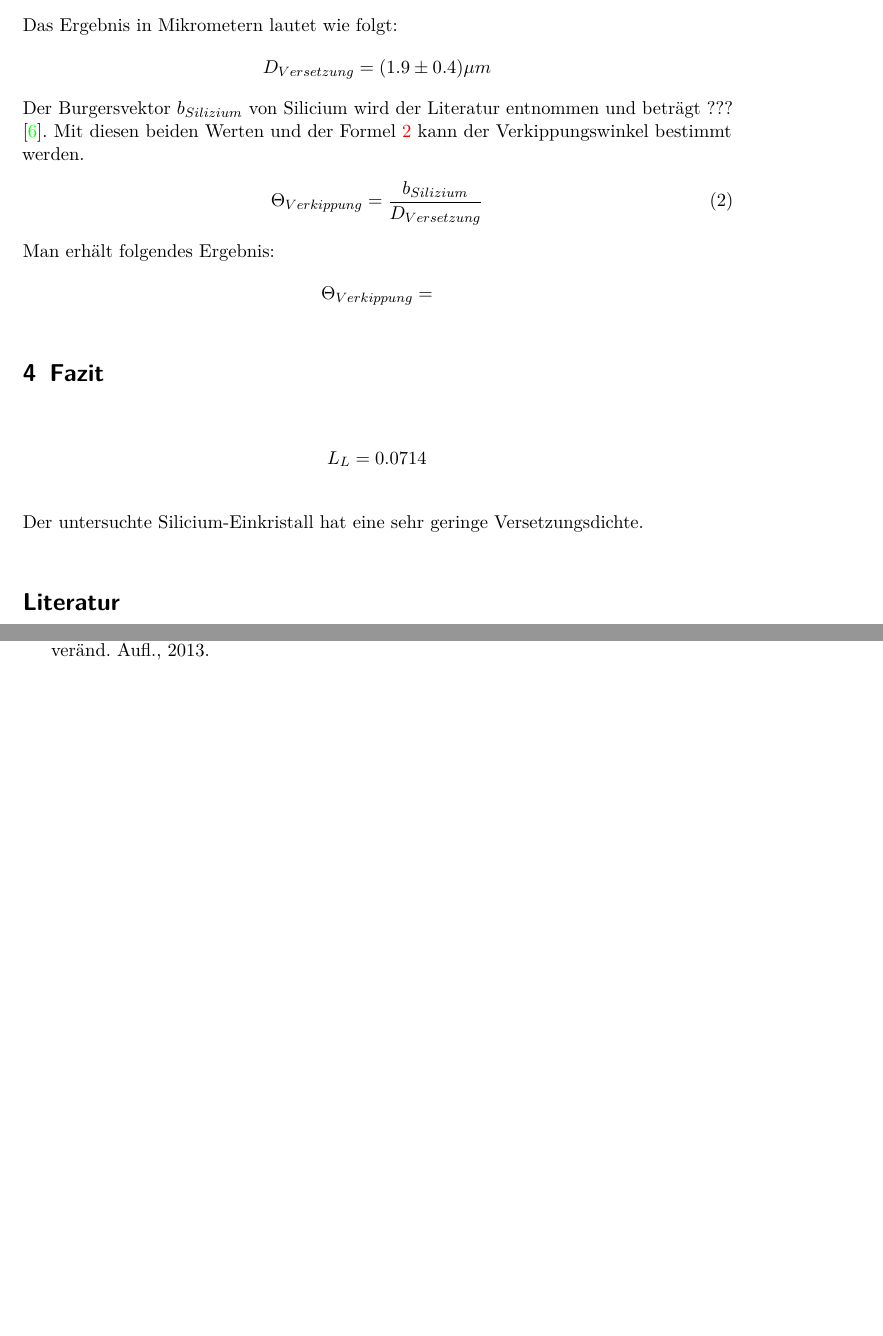
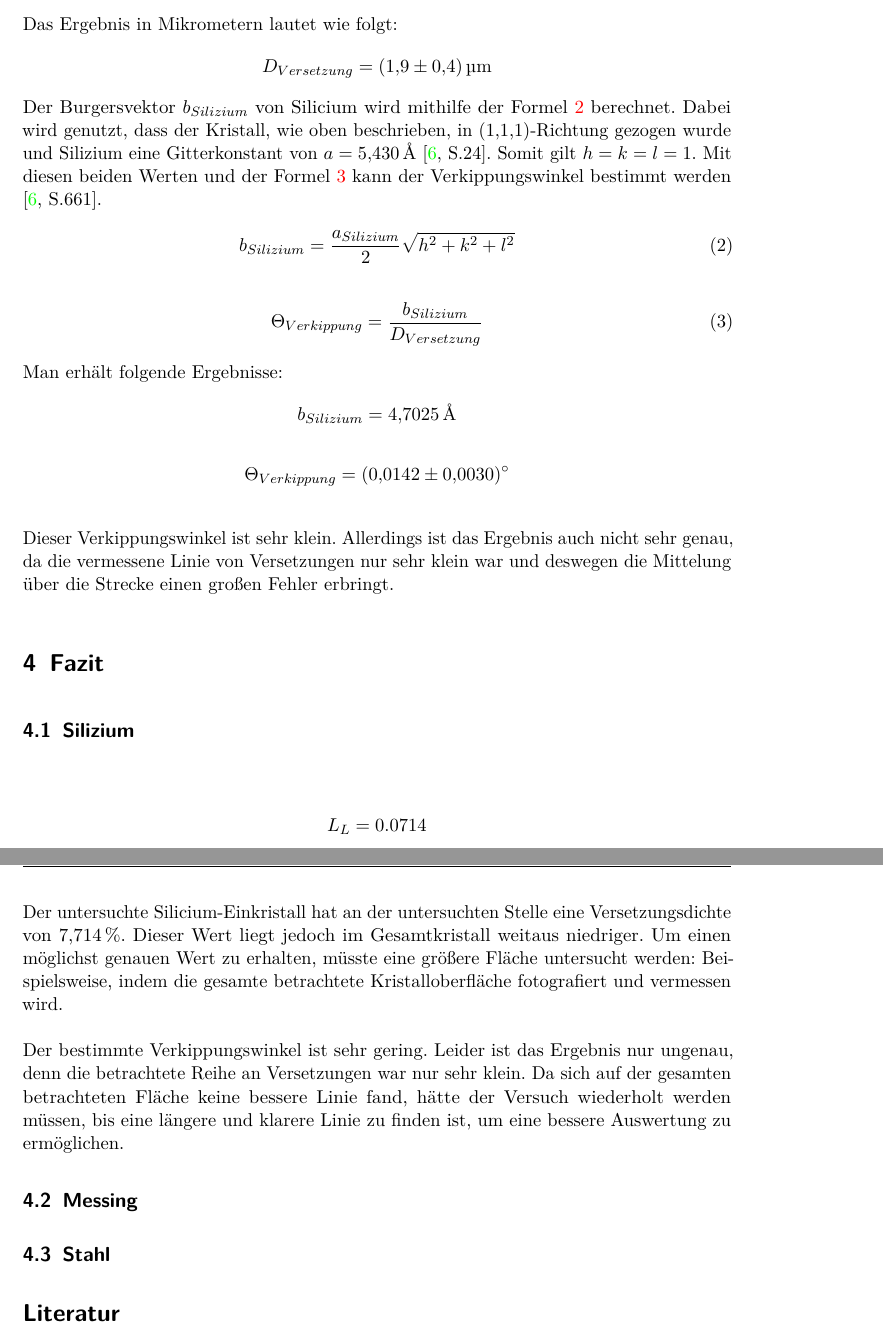
Before and after one commit to Zilgan/FP_RA, a LaTeX document (Realstrukturanalyse.tex): two parts of pages 10 and 11 of 11, joined at a grey line, cut so that both start at the same text, the shorter picture padded with empty space. Compiled offline with pdfLaTeX; an older LaTeX class or package is replaced by its successor.

Commit message:
Fertigstellung der Analyse des Verkippungswinkels

```diff
--- a/Realstrukturanalyse.tex
+++ b/Realstrukturanalyse.tex
@@ -278,18 +278,28 @@ D_{Versetzung} = \frac{l_{oben} + l_{unten}}{2} \frac{1}{N_{Versetzungen}} \labe
 \end{align}
 Das Ergebnis in Mikrometern lautet wie folgt:
 \begin{align*}
-D_{Versetzung} = (1.9 \pm 0.4) \mu m
+D_{Versetzung} = \SI[separate-uncertainty = true]{1.9(4)}{\micro\meter}
 \end{align*}
-Der Burgersvektor $b_{Silizium}$ von Silicium wird der Literatur entnommen und beträgt ??? \cite{kittel}. Mit diesen beiden Werten und der Formel \ref{for:verkippung} kann der Verkippungswinkel bestimmt werden.
+Der Burgersvektor $b_{Silizium}$ von Silicium wird mithilfe der Formel \ref{for:burgers} berechnet. Dabei wird genutzt, dass der Kristall, wie oben beschrieben, in (1,1,1)-Richtung gezogen wurde und Silizium eine Gitterkonstant von $a = \SI{5.430}{\angstrom}$ \cite[S.24]{kittel}. Somit gilt $h = k = l = 1$. Mit diesen beiden Werten und der Formel \ref{for:verkippung} kann der Verkippungswinkel bestimmt werden \cite[S.661]{kittel}.
+\begin{align}
+b_{Silizium} = \frac{a_{Silizium}}{2}\sqrt{h^2+k^2+l^2} \label{for:burgers}
+\end{align}
 \begin{align}
 \Theta_{Verkippung} = \frac{b_{Silizium}}{D_{Versetzung}} \label{for:verkippung}
 \end{align}
-Man erhält folgendes Ergebnis:
+Man erhält folgende Ergebnisse:
 \begin{align*}
-\Theta_{Verkippung} =
+b_{Silizium} = \SI{4.7025}{\angstrom}
+\end{align*}
+\begin{align*}
+\Theta_{Verkippung} = \SI[separate-uncertainty = true]{0.0142(30)}{\degree}
 \end{align*}
 
+Dieser Verkippungswinkel ist sehr klein. Allerdings ist das Ergebnis auch nicht sehr genau, da die vermessene Linie von Versetzungen nur sehr klein war und deswegen die Mittelung über die Strecke einen großen Fehler erbringt.
+
 \section{Fazit}
+
+\subsection{Silizium}
 
 \begin{align*}
 L_L = 0.0714
@@ -297,5 +310,11 @@ L_L = 0.0714
 
-Der untersuchte Silicium-Einkristall hat eine sehr geringe Versetzungsdichte.
+Der untersuchte Silicium-Einkristall hat an der untersuchten Stelle eine Versetzungsdichte von 7,714\,\%. Dieser Wert liegt jedoch im Gesamtkristall weitaus niedriger. Um einen möglichst genauen Wert zu erhalten, müsste eine größere Fläche untersucht werden: Beispielsweise, indem die gesamte betrachtete Kristalloberfläche fotografiert und vermessen wird.
+
+Der bestimmte Verkippungswinkel ist sehr gering. Leider ist das Ergebnis nur ungenau, denn die betrachtete Reihe an Versetzungen war nur sehr klein. Da sich auf der gesamten betrachteten Fläche keine bessere Linie fand, hätte der Versuch wiederholt werden müssen, bis eine längere und klarere Linie zu finden ist, um eine bessere Auswertung zu ermöglichen.
+
+\subsection{Messing}
+
+\subsection{Stahl}
 
 %------------------------
 
@@ -330,5 +349,3 @@ Der untersuchte Silicium-Einkristall hat eine sehr geringe Versetzungsdichte.
   Charles Kittel,
   \emph{Einführung in die Festkörperphysik},
   Oldenbourg, München,
-  15., unveränd. Aufl.,
-  2013.
```
Also changed, not shown: Realstrukturanalyse.tex (10 more changed lines), 4 other files.
